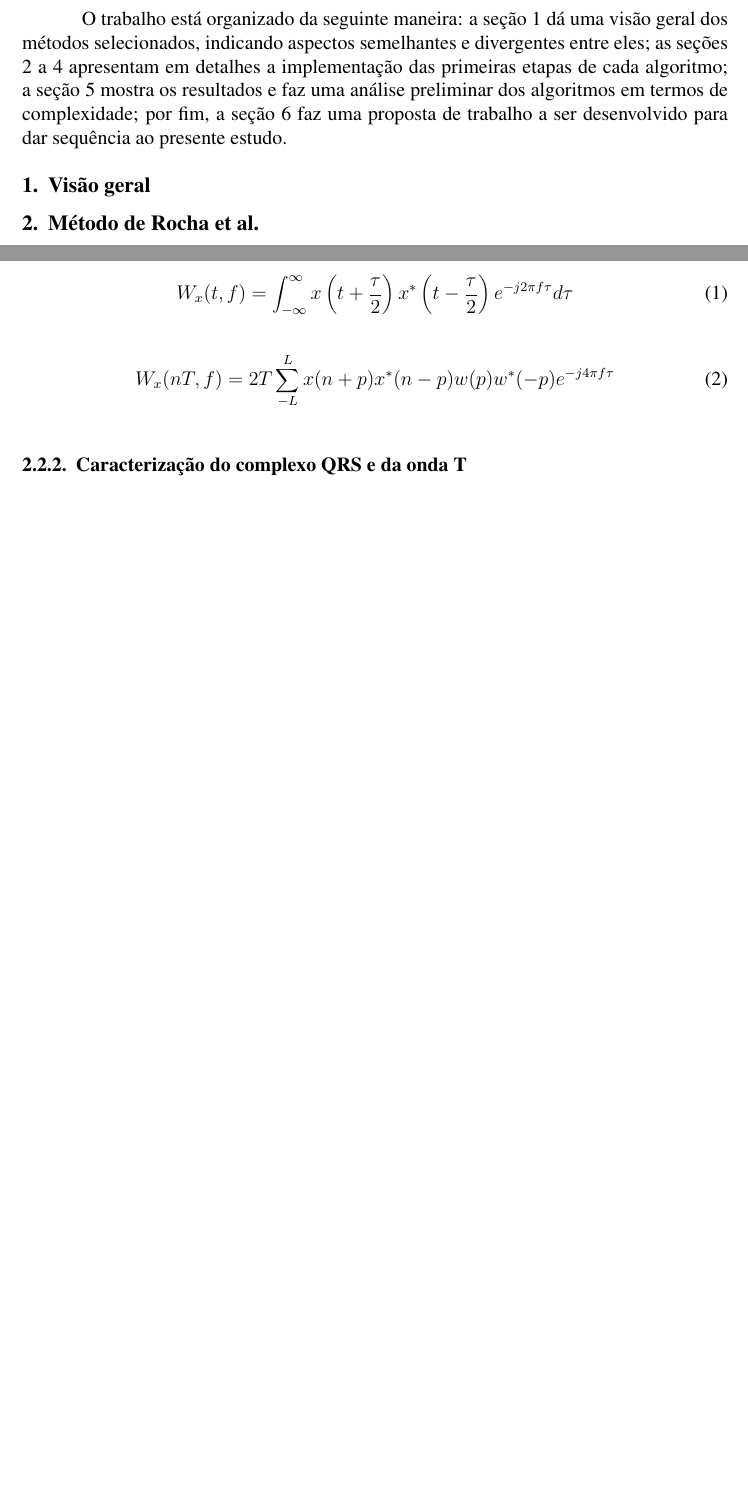
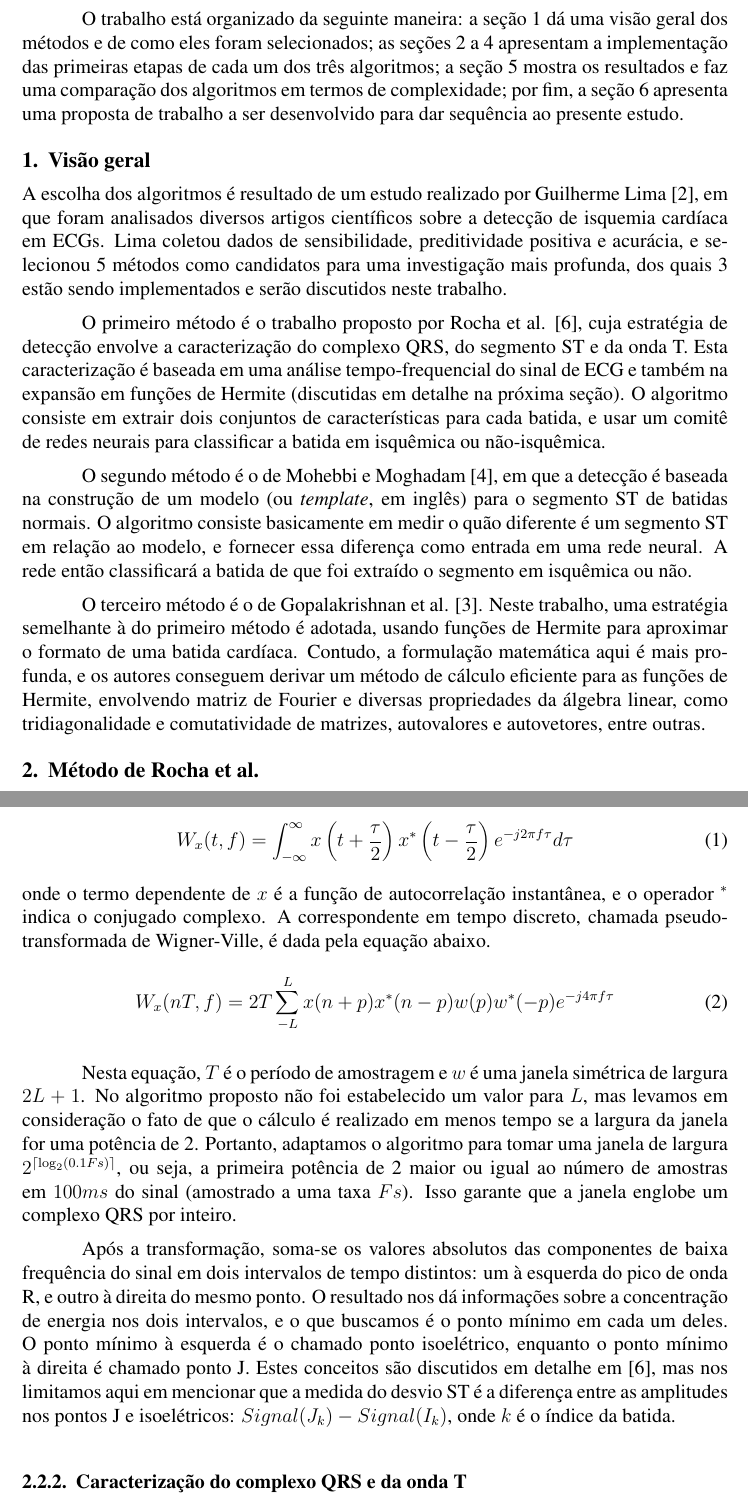
Before and after one commit to whuzk/tg-ecp-ufrgs, a LaTeX paper (tg1/document.tex, which reads tg1/input/intro.tex, tg1/input/section1.tex, tg1/input/section2.tex): two parts of pages 2 and 3 of 5 before the commit and two parts of pages 2 and 4 of 6 after it, joined at a grey line, cut so that both start at the same text, the shorter picture padded with empty space. Compiled offline with pdfLaTeX.

Commit message:
conclusao das seçoes 1 e 2

```diff
--- a/tg1/input/intro.tex
+++ b/tg1/input/intro.tex
@@ -10,4 +10,4 @@ Esta doença provoca uma condição chamada isquemia do miocárdio, ou isquemia
 
 Na busca de acelerar o processo diagnóstico e permitir que pacientes recebam tratamento adequado o mais rapidamente possível, há um esforço da comunidade científica em desenvolver sistemas móveis capazes de detectar isquemia \emph{in loco}. Sob esta perspectiva, tentaremos avaliar alguns métodos de detecção de isquemia já existentes no estado-da-arte, e selecionar aquele que apresenta melhor desempenho para ser empregado num sistema de monitoramento cardíaco móvel.
 
-O trabalho está organizado da seguinte maneira: a seção \ref{sec:section1} dá uma visão geral dos métodos selecionados, indicando aspectos semelhantes e divergentes entre eles; as seções \ref{sec:section2} a \ref{sec:section4} apresentam em detalhes a implementação das primeiras etapas de cada algoritmo; a seção \ref{sec:section5} mostra os resultados e faz uma análise preliminar dos algoritmos em termos de complexidade; por fim, a seção \ref{sec:section6} faz uma proposta de trabalho a ser desenvolvido para dar sequência ao presente estudo.
+O trabalho está organizado da seguinte maneira: a seção \ref{sec:section1} dá uma visão geral dos métodos e de como eles foram selecionados; as seções \ref{sec:section2} a \ref{sec:section4} apresentam a implementação das primeiras etapas de cada um dos três algoritmos; a seção \ref{sec:section5} mostra os resultados e faz uma comparação dos algoritmos em termos de complexidade; por fim, a seção \ref{sec:section6} apresenta uma proposta de trabalho a ser desenvolvido para dar sequência ao presente estudo.
--- a/tg1/input/section1.tex
+++ b/tg1/input/section1.tex
@@ -3,3 +3,11 @@
 
 \section{Visão geral}
 \label{sec:section1}
+
+A escolha dos algoritmos é resultado de um estudo realizado por Guilherme Lima \cite{Lima01}, em que foram analisados diversos artigos científicos sobre a detecção de isquemia cardíaca em ECGs. Lima coletou dados de sensibilidade, preditividade positiva e acurácia, e selecionou 5 métodos como candidatos para uma investigação mais profunda, dos quais 3 estão sendo implementados e serão discutidos neste trabalho.
+
+O primeiro método é o trabalho proposto por Rocha et al. \cite{Rocha10}, cuja estratégia de detecção envolve a caracterização do complexo QRS, do segmento ST e da onda T. Esta caracterização é baseada em uma análise tempo-frequencial do sinal de ECG e também na expansão em funções de Hermite (discutidas em detalhe na próxima seção). O algoritmo consiste em extrair dois conjuntos de características para cada batida, e usar um comitê de redes neurais para classificar a batida em isquêmica ou não-isquêmica.
+
+O segundo método é o de Mohebbi e Moghadam \cite{Mohebbi07}, em que a detecção é baseada na construção de um modelo (ou \emph{template}, em inglês) para o segmento ST de batidas normais. O algoritmo consiste basicamente em medir o quão diferente é um segmento ST em relação ao modelo, e fornecer essa diferença como entrada em uma rede neural. A rede então classificará a batida de que foi extraído o segmento em isquêmica ou não.
+
+O terceiro método é o de Gopalakrishnan et al. \cite{Gopalak04}. Neste trabalho, uma estratégia semelhante à do primeiro método é adotada, usando funções de Hermite para aproximar o formato de uma batida cardíaca. Contudo, a formulação matemática aqui é mais profunda, e os autores conseguem derivar um método de cálculo eficiente para as funções de Hermite, envolvendo matriz de Fourier e diversas propriedades da álgebra linear, como tridiagonalidade e comutatividade de matrizes, autovalores e autovetores, entre outras.
--- a/tg1/input/section2.tex
+++ b/tg1/input/section2.tex
@@ -32,10 +31,14 @@ Explicação do método de medida do desvio de segmento ST baseado na transforma
 \begin{equation} \label{equ:wigner_ville}
     W_x(t,f) = \int_{-\infty}^{\infty} x\left( t+\frac{\tau}{2} \right) x^*\left( t-\frac{\tau}{2} \right) e^{-j2\pi f \tau} d\tau
 \end{equation}
-
+onde o termo dependente de $x$ é a função de autocorrelação instantânea, e o operador $^*$ indica o conjugado complexo. A correspondente em tempo discreto, chamada pseudo-transformada de Wigner-Ville, é dada pela equação abaixo.
 \begin{equation} \label{equ:pseudo_wigner_ville}
     W_x(nT,f) = 2T\sum_{-L}^{L}x(n+p)x^*(n-p)w(p)w^*(-p)e^{-j4\pi f\tau}
 \end{equation}
+
+Nesta equação, $T$ é o período de amostragem e $w$ é uma janela simétrica de largura $2L+1$. No algoritmo proposto não foi estabelecido um valor para $L$, mas levamos em consideração o fato de que o cálculo é realizado em menos tempo se a largura da janela for uma potência de 2. Portanto, adaptamos o algoritmo para tomar uma janela de largura $2^{\lceil\log_2(0.1Fs)\rceil}$, ou seja, a primeira potência de 2 maior ou igual ao número de amostras em $100ms$ do sinal (amostrado a uma taxa $Fs$). Isso garante que a janela englobe um complexo QRS por inteiro.
+
+Após a transformação, soma-se os valores absolutos das componentes de baixa frequência do sinal em dois intervalos de tempo distintos: um à esquerda do pico de onda R, e outro à direita do mesmo ponto. O resultado nos dá informações sobre a concentração de energia nos dois intervalos, e o que buscamos é o ponto mínimo em cada um deles. O ponto mínimo à esquerda é o chamado ponto isoelétrico, enquanto o ponto mínimo à direita é chamado ponto J. Estes conceitos são discutidos em detalhe em \cite{Rocha10}, mas nos limitamos aqui em mencionar que a medida do desvio ST é a diferença entre as amplitudes nos pontos J e isoelétricos: $Signal(J_k) - Signal(I_k)$, onde $k$ é o índice da batida.
 
 \subsubsection{Caracterização do complexo QRS e da onda T}
 Para o segundo grupo de características, os autores propuseram uma técnica baseada em funções de Hermite. Uma função de Hermite de ordem $n$ pode ser expressa como o produto de uma Gaussiana com um polinômio de Hermite, conforme a equação abaixo.
```
Also changed, not shown: tg1/input/section2.tex (13 more changed lines).
